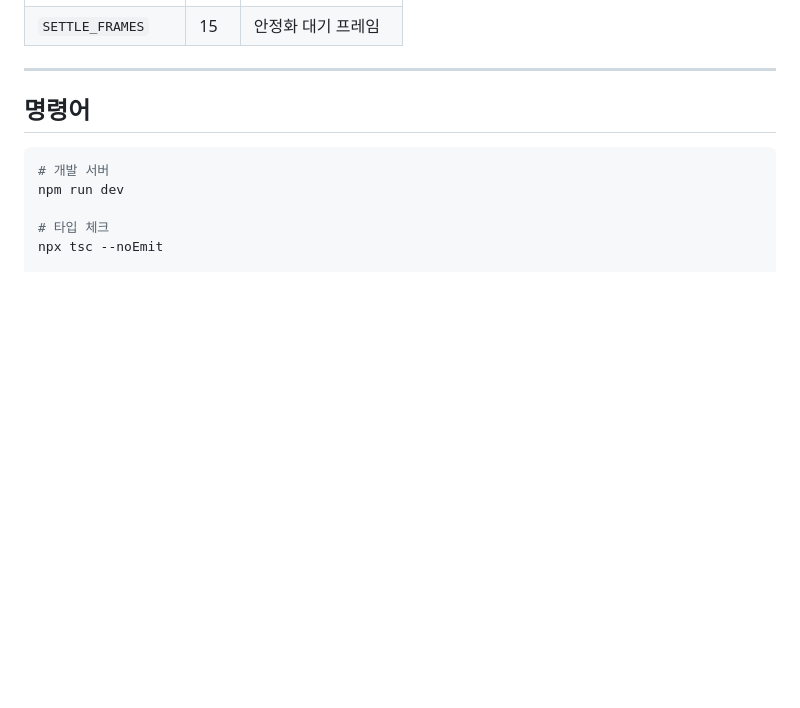
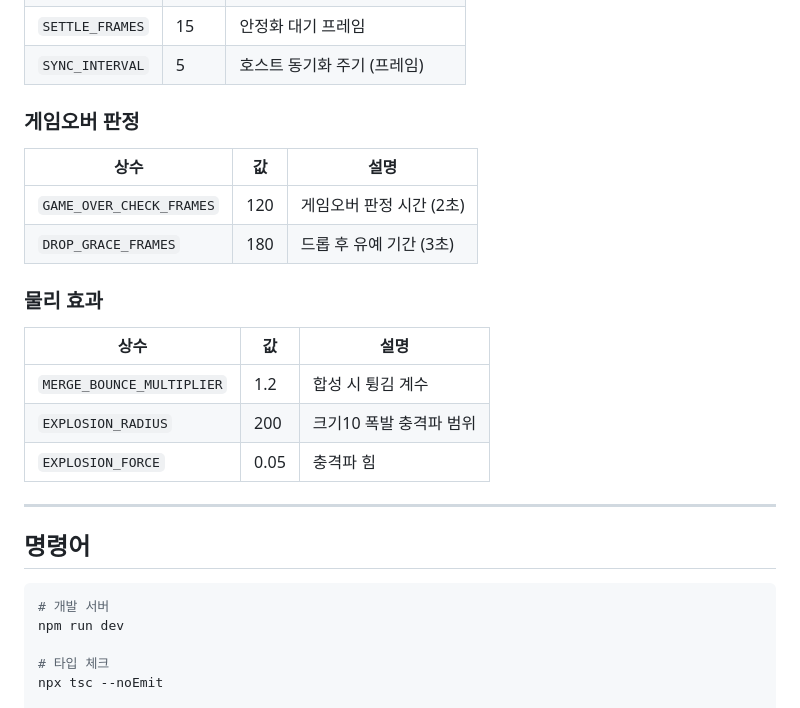
Before and after one commit to parkrye/WebProject-Suika, a Markdown page: .claude/CLAUDE.md, the part around one of its changes. GitHub-like rendering; blank space fills up the shorter version.

```diff
--- a/.claude/CLAUDE.md
+++ b/.claude/CLAUDE.md
@@ -212,4 +287,20 @@ Drop 발생
 | `SETTLE_FRAMES` | 15 | 안정화 대기 프레임 |
+| `SYNC_INTERVAL` | 5 | 호스트 동기화 주기 (프레임) |
+
+### 게임오버 판정
+
+| 상수 | 값 | 설명 |
+|------|---|------|
+| `GAME_OVER_CHECK_FRAMES` | 120 | 게임오버 판정 시간 (2초) |
+| `DROP_GRACE_FRAMES` | 180 | 드롭 후 유예 기간 (3초) |
+
+### 물리 효과
+
+| 상수 | 값 | 설명 |
+|------|---|------|
+| `MERGE_BOUNCE_MULTIPLIER` | 1.2 | 합성 시 튕김 계수 |
+| `EXPLOSION_RADIUS` | 200 | 크기10 폭발 충격파 범위 |
+| `EXPLOSION_FORCE` | 0.05 | 충격파 힘 |
 
 ---
 
```
Also changed, not shown: other parts of .claude/CLAUDE.md (+90 -15 lines), .claude/GAMERULE.md (+75 -24 lines).
